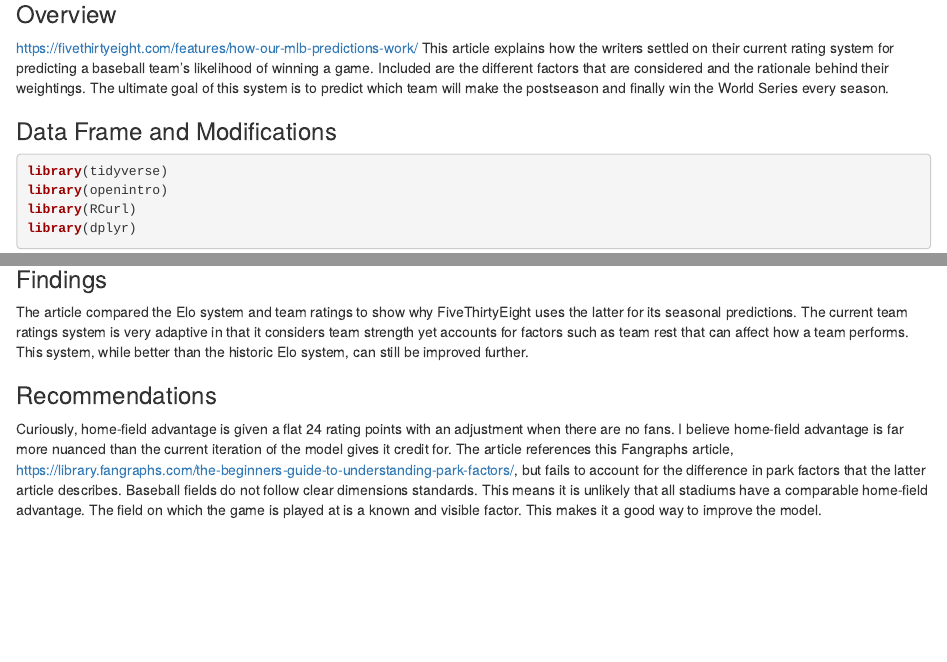
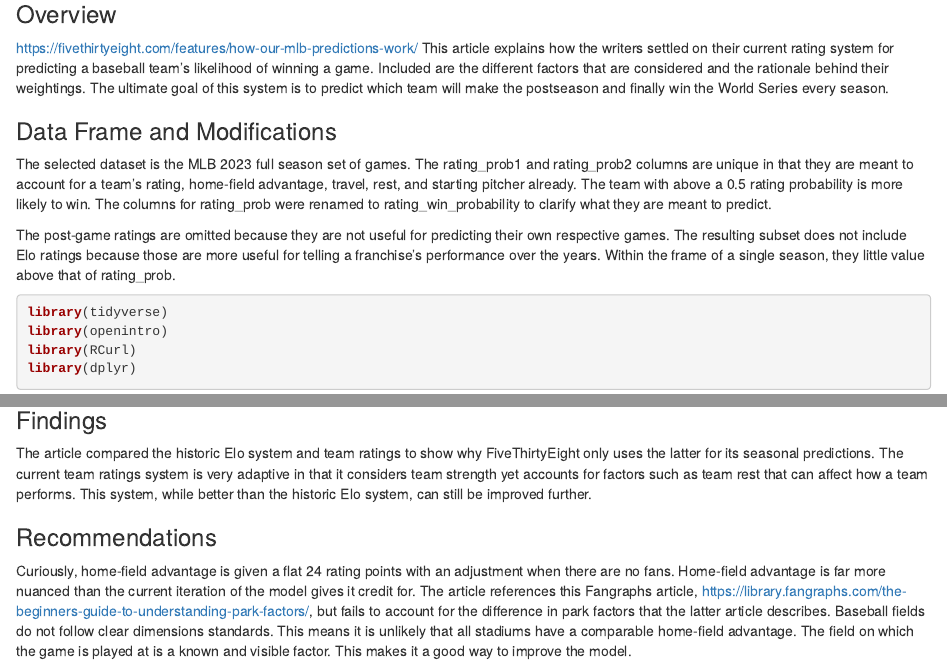
Before and after one commit to Megabuster/Data607, an R Markdown document (data/Assignment1/data607assignment1.Rmd): the page in a window 1100 px wide, from 180 px down, and a second part further down, joined at a grey line. Rendered offline with R 4.5, knitr and Pandoc, with nearby package versions; drawn as R Markdown's standard HTML page in place of the format the file asks for; some code elsewhere in the file could not run offline.

Commit message:
Update data607assignment1.Rmd

````diff
--- a/data/Assignment1/data607assignment1.Rmd
+++ b/data/Assignment1/data607assignment1.Rmd
@@ -11,6 +11,10 @@ https://fivethirtyeight.com/features/how-our-mlb-predictions-work/
 This article explains how the writers settled on their current rating system for predicting a baseball team's likelihood of winning a game. Included are the different factors that are considered and the rationale behind their weightings. The ultimate goal of this system is to predict which team will make the postseason and finally win the World Series every season.
 
 ### Data Frame and Modifications
+The selected dataset is the MLB 2023 full season set of games. The rating_prob1 and rating_prob2 columns are unique in that they are meant to account for a team's rating, home-field advantage, travel, rest, and starting pitcher already. The team with above a 0.5 rating probability is more likely to win. The columns for rating_prob were renamed to rating_win_probability to clarify what they are meant to predict.
+
+The post-game ratings are omitted because they are not useful for predicting their own respective games. The resulting subset does not include Elo ratings because those are more useful for telling a franchise's performance over the years. Within the frame of a single season, they little value above that of rating_prob.
+
 ```{r load-packages, message=FALSE}
 library(tidyverse)
 library(openintro)
@@ -29,7 +33,7 @@ mlb_elo_parsed_dataframe[1:10,]
 ```
 
 ### Findings
-The article compared the Elo system and team ratings to show why FiveThirtyEight uses the latter for its seasonal predictions. The current team ratings system is very adaptive in that it considers team strength yet accounts for factors such as team rest that can affect how a team performs. This system, while better than the historic Elo system, can still be improved further.
+The article compared the historic Elo system and team ratings to show why FiveThirtyEight only uses the latter for its seasonal predictions. The current team ratings system is very adaptive in that it considers team strength yet accounts for factors such as team rest that can affect how a team performs. This system, while better than the historic Elo system, can still be improved further.
 
 ### Recommendations
-Curiously, home-field advantage is given a flat 24 rating points with an adjustment when there are no fans. I believe home-field advantage is far more nuanced than the current iteration of the model gives it credit for. The article references this Fangraphs article, https://library.fangraphs.com/the-beginners-guide-to-understanding-park-factors/, but fails to account for the difference in park factors that the latter article describes. Baseball fields do not follow clear dimensions standards. This means it is unlikely that all stadiums have a comparable home-field advantage. The field on which the game is played at is a known and visible factor. This makes it a good way to improve the model.
+Curiously, home-field advantage is given a flat 24 rating points with an adjustment when there are no fans. Home-field advantage is far more nuanced than the current iteration of the model gives it credit for. The article references this Fangraphs article, https://library.fangraphs.com/the-beginners-guide-to-understanding-park-factors/, but fails to account for the difference in park factors that the latter article describes. Baseball fields do not follow clear dimensions standards. This means it is unlikely that all stadiums have a comparable home-field advantage. The field on which the game is played at is a known and visible factor. This makes it a good way to improve the model.
````
